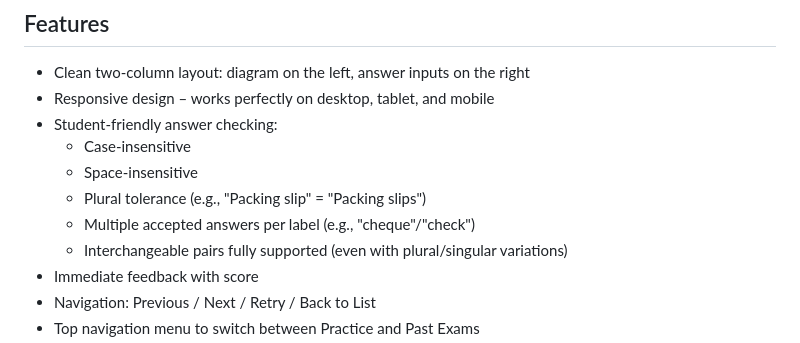
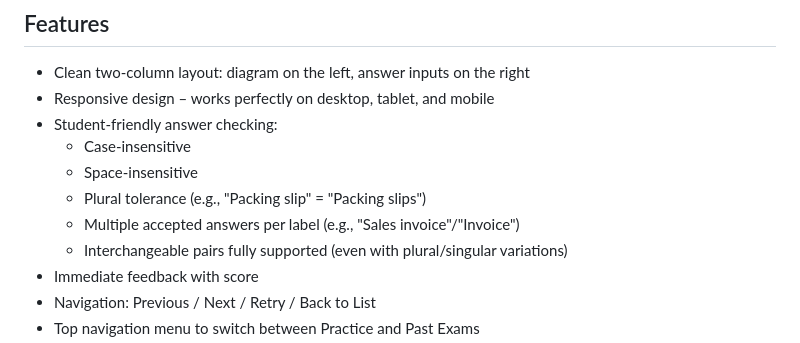
Before and after one commit to TeemoCoCo/AIS-DFD-quiz, a Markdown page: README.md, the part around the change. GitHub-like rendering.

Commit message:
Update example for multiple accepted answers

```diff
--- a/README.md
+++ b/README.md
@@ -13,7 +13,7 @@ The site features two separate sections:
   - Case-insensitive
   - Space-insensitive
   - Plural tolerance (e.g., "Packing slip" = "Packing slips")
-  - Multiple accepted answers per label (e.g., "cheque"/"check")
+  - Multiple accepted answers per label (e.g., "Sales invoice"/"Invoice")
   - Interchangeable pairs fully supported (even with plural/singular variations)
 - Immediate feedback with score
 - Navigation: Previous / Next / Retry / Back to List
```
